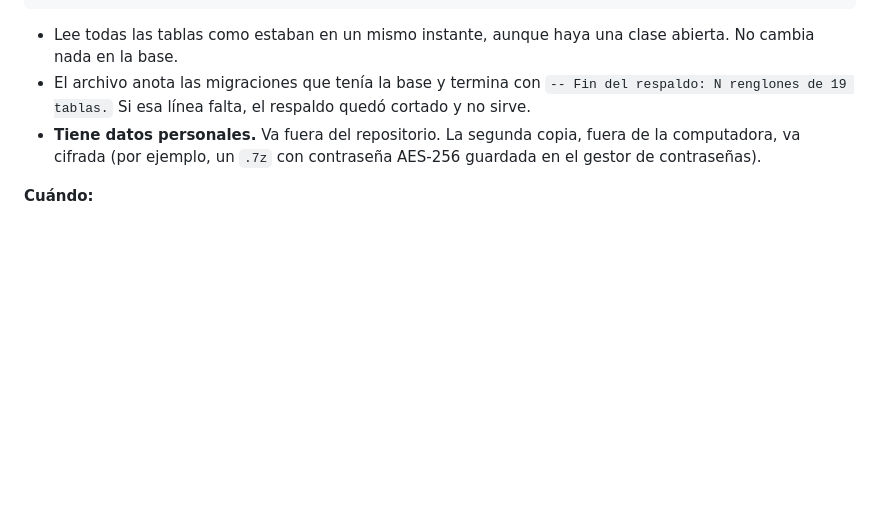
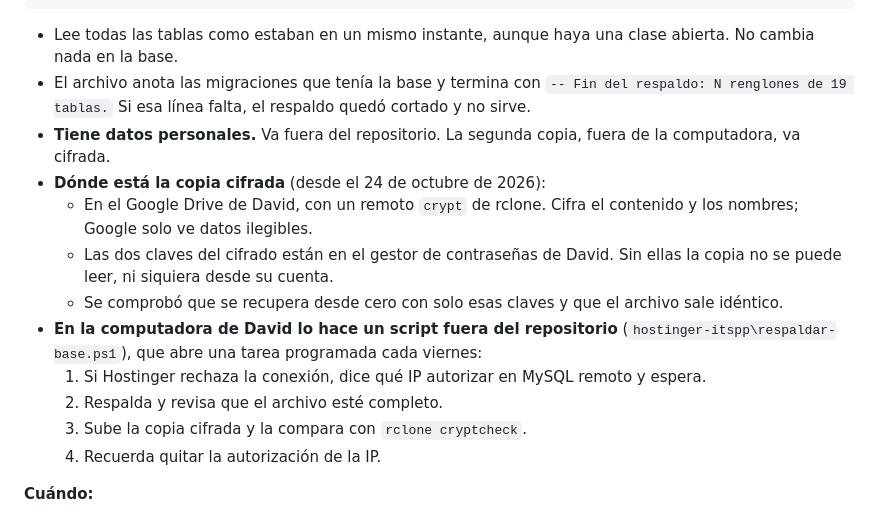
Before and after one commit to wasabi1867/sistema_asistencias, a Markdown page: docs/cambio-de-firebase.md, the part around the change. Rendered like a GitHub page; blank space fills up the shorter version.

Commit message:
Documentar la copia cifrada de los respaldos en Google Drive
Co-Authored-By: Claude Opus 5.5 <noreply@anthropic.com>

```diff
--- a/docs/cambio-de-firebase.md
+++ b/docs/cambio-de-firebase.md
@@ -181,7 +181,16 @@ php scripts/exportar-datos.php "$env:USERPROFILE\hostinger-itspp\respaldos\labor
 
 - Lee todas las tablas como estaban en un mismo instante, aunque haya una clase abierta. No cambia nada en la base.
 - El archivo anota las migraciones que tenía la base y termina con `-- Fin del respaldo: N renglones de 19 tablas.` Si esa línea falta, el respaldo quedó cortado y no sirve.
-- **Tiene datos personales.** Va fuera del repositorio. La segunda copia, fuera de la computadora, va cifrada (por ejemplo, un `.7z` con contraseña AES-256 guardada en el gestor de contraseñas).
+- **Tiene datos personales.** Va fuera del repositorio. La segunda copia, fuera de la computadora, va cifrada.
+- **Dónde está la copia cifrada** (desde el 24 de octubre de 2026):
+  - En el Google Drive de David, con un remoto `crypt` de rclone. Cifra el contenido y los nombres; Google solo ve datos ilegibles.
+  - Las dos claves del cifrado están en el gestor de contraseñas de David. Sin ellas la copia no se puede leer, ni siquiera desde su cuenta.
+  - Se comprobó que se recupera desde cero con solo esas claves y que el archivo sale idéntico.
+- **En la computadora de David lo hace un script fuera del repositorio** (`hostinger-itspp\respaldar-base.ps1`), que abre una tarea programada cada viernes:
+  1. Si Hostinger rechaza la conexión, dice qué IP autorizar en MySQL remoto y espera.
+  2. Respalda y revisa que el archivo esté completo.
+  3. Sube la copia cifrada y la compara con `rclone cryptcheck`.
+  4. Recuerda quitar la autorización de la IP.
 
 **Cuándo:**
 - antes del piloto y antes del día del cambio, y otra vez al terminar ese día;
```
Also changed, not shown: docs/decisiones.md (+1 -1 lines), docs/estado-actual.md (+3 -2 lines).
